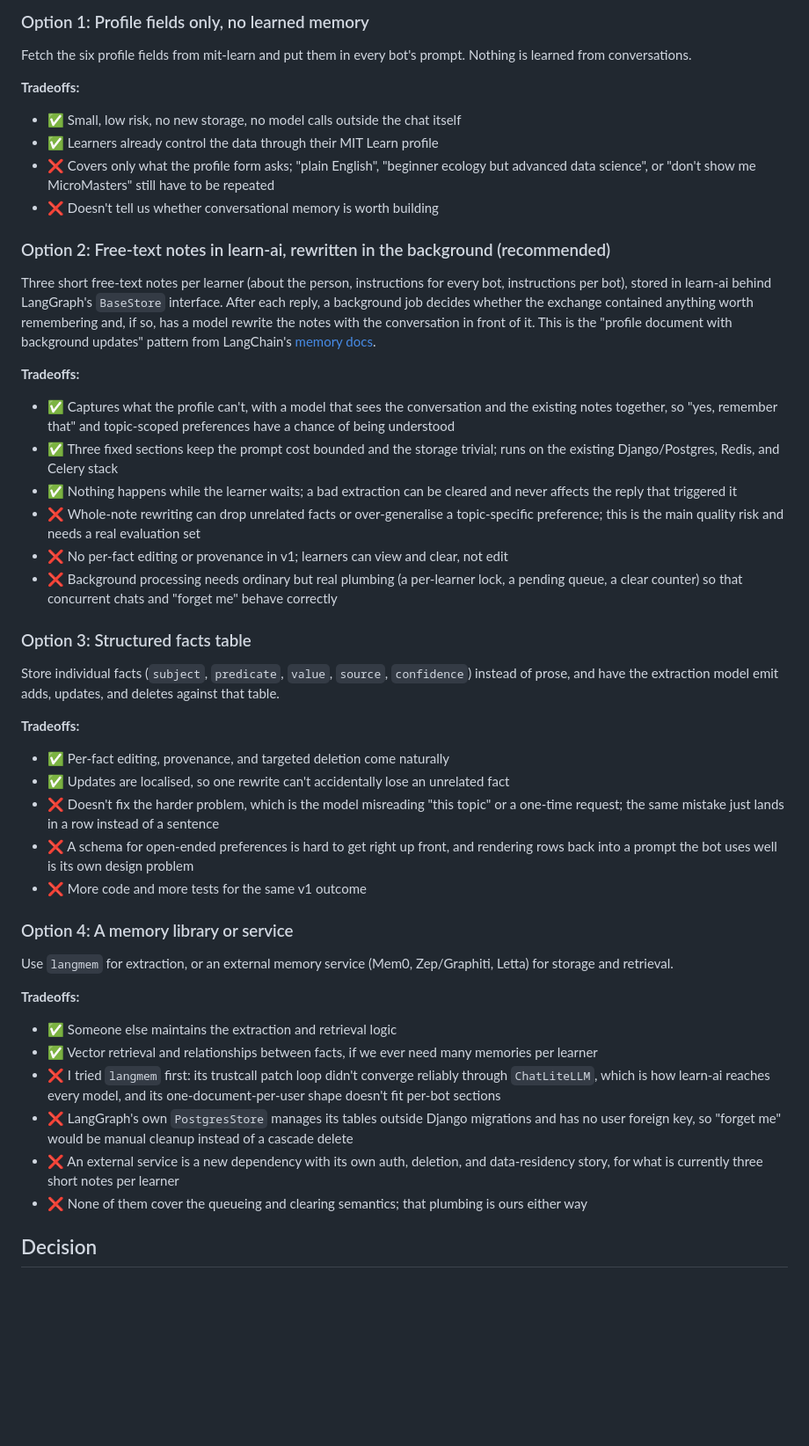
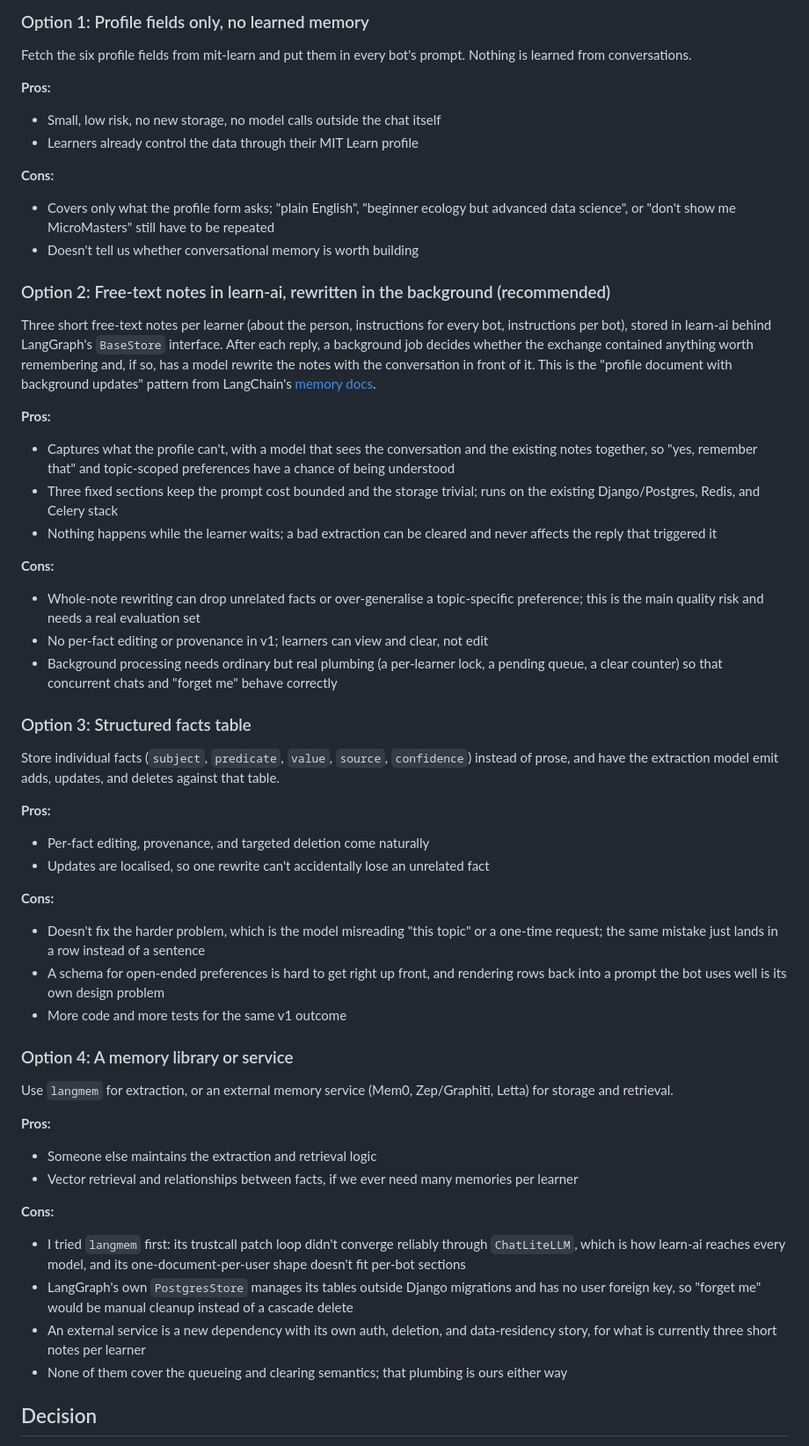
Before and after one commit to mitodl/learn-ai, a Markdown page: docs/rfc-learner-memory-astra.md, the part around one of its changes. Shown at 88% size. Rendered like a GitHub page; blank space fills up the shorter version.

```diff
--- a/docs/rfc-learner-memory-astra.md
+++ b/docs/rfc-learner-memory-astra.md
@@ -34,13 +34,16 @@ bots learn from conversations.
 Fetch the six profile fields from mit-learn and put them in every bot's prompt. Nothing is
 learned from conversations.
 
-**Tradeoffs:**
+**Pros:**
 
-- ✅ Small, low risk, no new storage, no model calls outside the chat itself
-- ✅ Learners already control the data through their MIT Learn profile
-- ❌ Covers only what the profile form asks; "plain English", "beginner ecology but
+- Small, low risk, no new storage, no model calls outside the chat itself
+- Learners already control the data through their MIT Learn profile
+
+**Cons:**
+
+- Covers only what the profile form asks; "plain English", "beginner ecology but
   advanced data science", or "don't show me MicroMasters" still have to be repeated
-- ❌ Doesn't tell us whether conversational memory is worth building
+- Doesn't tell us whether conversational memory is worth building
 
 ### Option 2: Free-text notes in learn-ai, rewritten in the background (recommended)
 
@@ -51,19 +54,22 @@ remembering and, if so, has a model rewrite the notes with the conversation in f
 This is the "profile document with background updates" pattern from LangChain's
 [memory docs](https://docs.langchain.com/oss/python/concepts/memory).
 
-**Tradeoffs:**
+**Pros:**
 
-- ✅ Captures what the profile can't, with a model that sees the conversation and the
+- Captures what the profile can't, with a model that sees the conversation and the
   existing notes together, so "yes, remember that" and topic-scoped preferences have a
   chance of being understood
-- ✅ Three fixed sections keep the prompt cost bounded and the storage trivial; runs on the
+- Three fixed sections keep the prompt cost bounded and the storage trivial; runs on the
   existing Django/Postgres, Redis, and Celery stack
-- ✅ Nothing happens while the learner waits; a bad extraction can be cleared and never
+- Nothing happens while the learner waits; a bad extraction can be cleared and never
   affects the reply that triggered it
-- ❌ Whole-note rewriting can drop unrelated facts or over-generalise a topic-specific
+
+**Cons:**
+
+- Whole-note rewriting can drop unrelated facts or over-generalise a topic-specific
   preference; this is the main quality risk and needs a real evaluation set
-- ❌ No per-fact editing or provenance in v1; learners can view and clear, not edit
-- ❌ Background processing needs ordinary but real plumbing (a per-learner lock, a pending
+- No per-fact editing or provenance in v1; learners can view and clear, not edit
+- Background processing needs ordinary but real plumbing (a per-learner lock, a pending
   queue, a clear counter) so that concurrent chats and "forget me" behave correctly
 
 ### Option 3: Structured facts table
@@ -71,34 +77,40 @@ This is the "profile document with background updates" pattern from LangChain's
 Store individual facts (`subject`, `predicate`, `value`, `source`, `confidence`) instead of
 prose, and have the extraction model emit adds, updates, and deletes against that table.
 
-**Tradeoffs:**
+**Pros:**
 
-- ✅ Per-fact editing, provenance, and targeted deletion come naturally
-- ✅ Updates are localised, so one rewrite can't accidentally lose an unrelated fact
-- ❌ Doesn't fix the harder problem, which is the model misreading "this topic" or a
+- Per-fact editing, provenance, and targeted deletion come naturally
+- Updates are localised, so one rewrite can't accidentally lose an unrelated fact
+
+**Cons:**
+
+- Doesn't fix the harder problem, which is the model misreading "this topic" or a
   one-time request; the same mistake just lands in a row instead of a sentence
-- ❌ A schema for open-ended preferences is hard to get right up front, and rendering
+- A schema for open-ended preferences is hard to get right up front, and rendering
   rows back into a prompt the bot uses well is its own design problem
-- ❌ More code and more tests for the same v1 outcome
+- More code and more tests for the same v1 outcome
 
 ### Option 4: A memory library or service
 
 Use `langmem` for extraction, or an external memory service (Mem0, Zep/Graphiti, Letta)
 for storage and retrieval.
 
-**Tradeoffs:**
+**Pros:**
 
-- ✅ Someone else maintains the extraction and retrieval logic
-- ✅ Vector retrieval and relationships between facts, if we ever need many memories per
+- Someone else maintains the extraction and retrieval logic
+- Vector retrieval and relationships between facts, if we ever need many memories per
   learner
-- ❌ I tried `langmem` first: its trustcall patch loop didn't converge reliably through
+
+**Cons:**
+
+- I tried `langmem` first: its trustcall patch loop didn't converge reliably through
   `ChatLiteLLM`, which is how learn-ai reaches every model, and its one-document-per-user
   shape doesn't fit per-bot sections
-- ❌ LangGraph's own `PostgresStore` manages its tables outside Django migrations and has no
+- LangGraph's own `PostgresStore` manages its tables outside Django migrations and has no
   user foreign key, so "forget me" would be manual cleanup instead of a cascade delete
-- ❌ An external service is a new dependency with its own auth, deletion, and data-residency
+- An external service is a new dependency with its own auth, deletion, and data-residency
   story, for what is currently three short notes per learner
-- ❌ None of them cover the queueing and clearing semantics; that plumbing is ours either way
+- None of them cover the queueing and clearing semantics; that plumbing is ours either way
 
 ## Decision
 
```
Also changed, not shown: other parts of docs/rfc-learner-memory-astra.md (+88 -51 lines).
